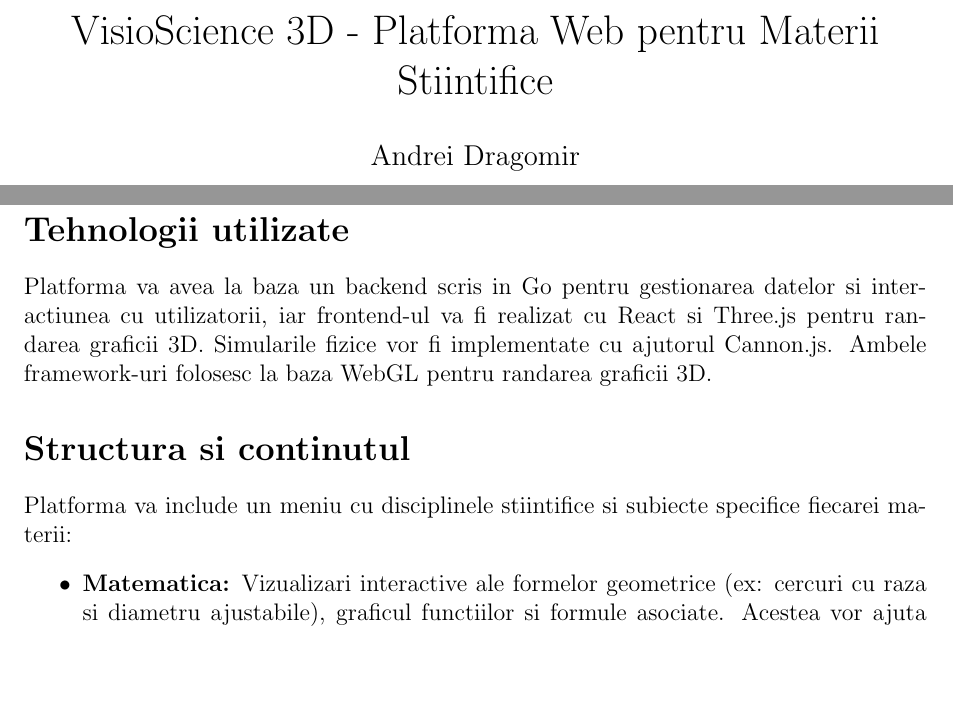
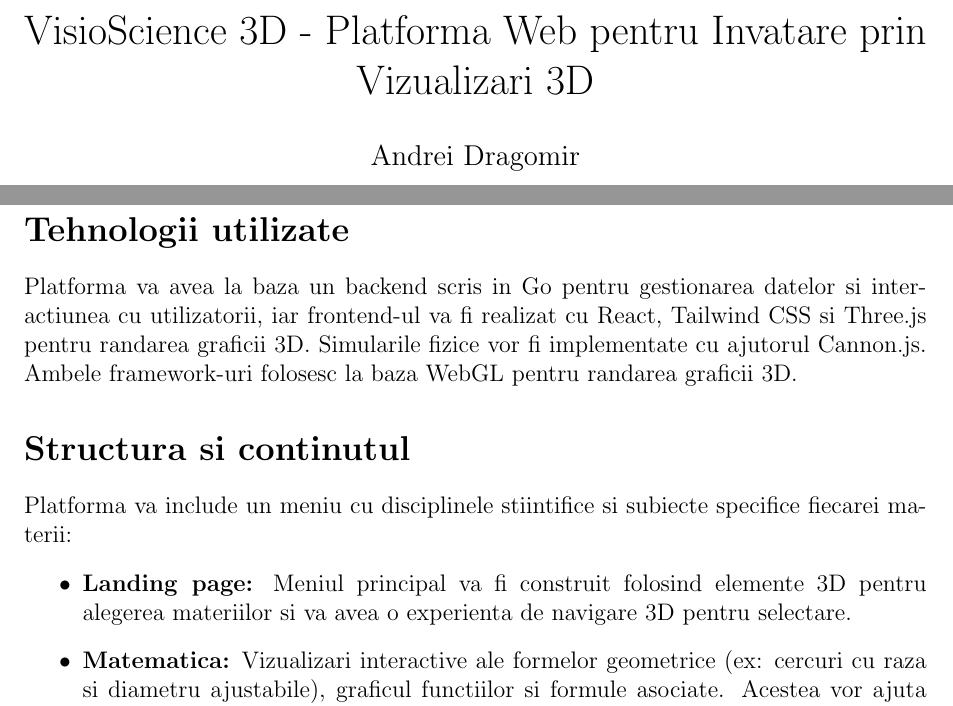
Before and after one commit to Dragomir1401/VisioScience-3D, a LaTeX document (Roadmap/src/PlanImplementare.tex): two parts of page 1 of 2, joined at a grey line, cut so that both start at the same text, the shorter picture padded with empty space. Compiled offline with pdfLaTeX.

Commit message:
sent roadmap

```diff
--- a/Roadmap/src/PlanImplementare.tex
+++ b/Roadmap/src/PlanImplementare.tex
@@ -2,7 +2,7 @@
 \usepackage[utf8]{inputenc}
 \usepackage{geometry}
 \geometry{a4paper, margin=1in}
-\title{VisioScience 3D - Platforma Web pentru Materii Stiintifice}
+\title{VisioScience 3D - Platforma Web pentru Invatare prin Vizualizari 3D}
 \author{Andrei Dragomir}
 \date{Februarie 2025}
 
@@ -24,13 +24,15 @@ inteles pentru elevi. Aceasta platforma Web va functiona ca un loc centralizat p
 \section*{Tehnologii utilizate}
 
 Platforma va avea la baza un backend scris in Go pentru gestionarea datelor si interactiunea cu
-utilizatorii, iar frontend-ul va fi realizat cu React si Three.js pentru randarea graficii 3D.
+utilizatorii, iar frontend-ul va fi realizat cu React, Tailwind CSS si Three.js pentru randarea graficii 3D.
 Simularile fizice vor fi implementate cu ajutorul Cannon.js. Ambele framework-uri folosesc la
 baza WebGL pentru randarea graficii 3D.
 
 \section*{Structura si continutul}
 Platforma va include un meniu cu disciplinele stiintifice si subiecte specifice fiecarei materii:
 \begin{itemize}
+    \item \textbf{Landing page:} Meniul principal va fi construit folosind elemente 3D pentru alegerea materiilor
+    si va avea o experienta de navigare 3D pentru selectare.
     \item \textbf{Matematica:} Vizualizari interactive ale formelor geometrice
     (ex: cercuri cu raza si diametru ajustabile), graficul functiilor si formule asociate.
     Acestea vor ajuta elevii sa vizualizeze invatarea geometriei printr-un mod interactiv si vizual.
```
Also changed, not shown: Roadmap/PlanImplementare.pdf (deleted), Roadmap/src/PlanImplementare.pdf, 4 other files.
